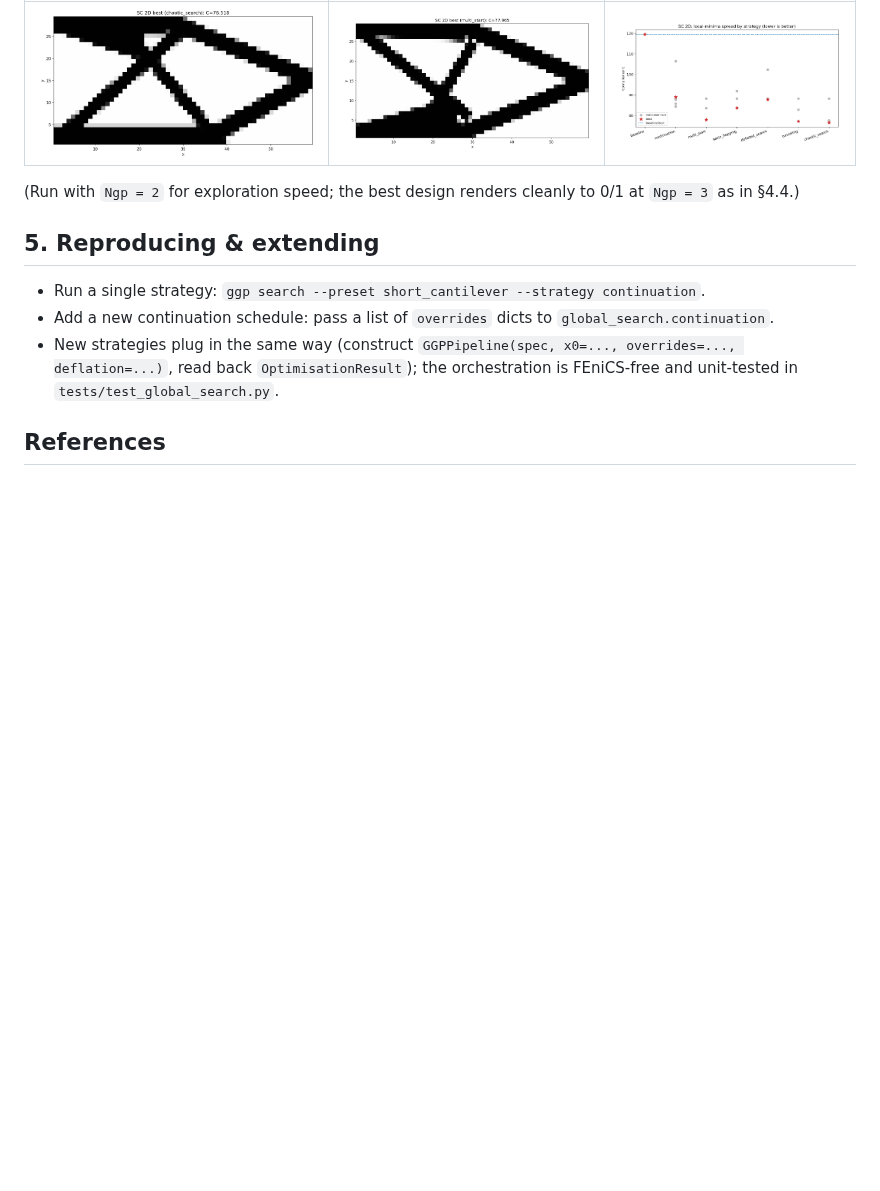
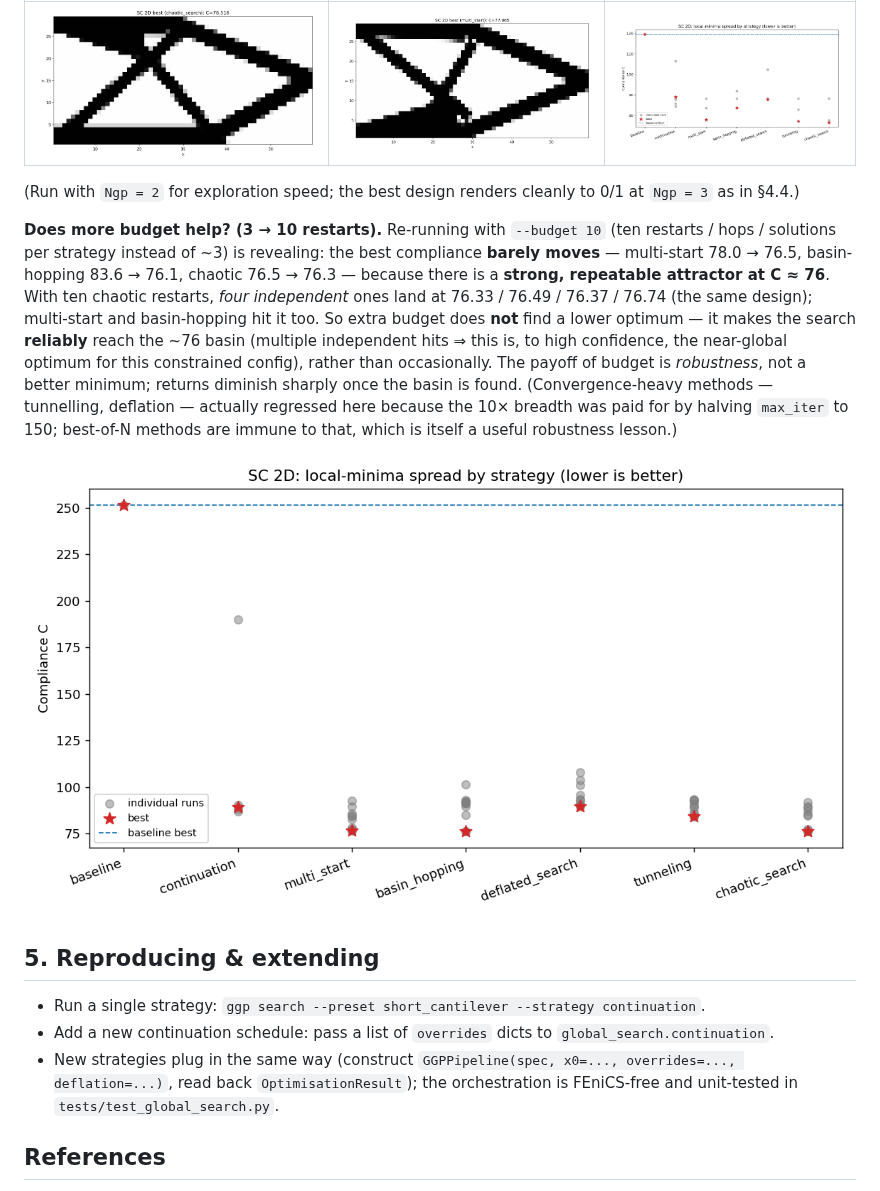
Before and after one commit to SimoneConiglio/generalized_geometry_projection, a Markdown page: docs/local_minima_review.md, the part around the change. Drawn GitHub-style; pictures changed too: docs/_static/sc2d_grid_budget10_spread.png (added); blank space fills up the shorter version.

Commit message:
Budget sweep (3 -> 10): a robust ~76 attractor, diminishing returns
Increasing each strategy's breadth from ~3 to 10 barely moves the best compliance
(multi_start 78.0->76.5, basin_hopping 83.6->76.1, chaotic 76.5->76.3): there is a
strong repeatable attractor at C~76. With 10 chaotic restarts, four independent ones
land at 76.3-76.7 (the same design), so the extra budget buys reliability of reaching
the near-global optimum, not a lower one -- returns diminish once the basin is found.
(Tunnelling/deflation regressed only because 10x breadth was paid for by halving
max_iter to 150; best-of-N methods are immune.) Add the finding + spread plot to 4.5.

Co-Authored-By: Claude Opus 4.8 <noreply@anthropic.com>
Claude-Session: https://claude.ai/code/session_0139M2jyPc6cJGW33xV6te9t

```diff
--- a/docs/local_minima_review.md
+++ b/docs/local_minima_review.md
@@ -405,6 +405,21 @@ starts — the global search robustly converges to a similar, clean, near-0/1 de
 (Run with `Ngp = 2` for exploration speed; the best design renders cleanly to 0/1 at
 `Ngp = 3` as in §4.4.)
 
+**Does more budget help? (3 → 10 restarts).** Re-running with `--budget 10` (ten
+restarts / hops / solutions per strategy instead of ~3) is revealing: the best compliance
+**barely moves** — multi-start 78.0 → 76.5, basin-hopping 83.6 → 76.1, chaotic 76.5 → 76.3
+— because there is a **strong, repeatable attractor at C ≈ 76**. With ten chaotic restarts,
+*four independent* ones land at 76.33 / 76.49 / 76.37 / 76.74 (the same design); multi-start
+and basin-hopping hit it too. So extra budget does **not** find a lower optimum — it makes
+the search **reliably** reach the ~76 basin (multiple independent hits ⇒ this is, to high
+confidence, the near-global optimum for this constrained config), rather than occasionally.
+The payoff of budget is *robustness*, not a better minimum; returns diminish sharply once
+the basin is found. (Convergence-heavy methods — tunnelling, deflation — actually regressed
+here because the 10× breadth was paid for by halving `max_iter` to 150; best-of-N methods
+are immune to that, which is itself a useful robustness lesson.)
+
+![budget-10 spread by strategy](_static/sc2d_grid_budget10_spread.png)
+
 ## 5. Reproducing & extending
 
 * Run a single strategy: `ggp search --preset short_cantilever --strategy continuation`.
```
